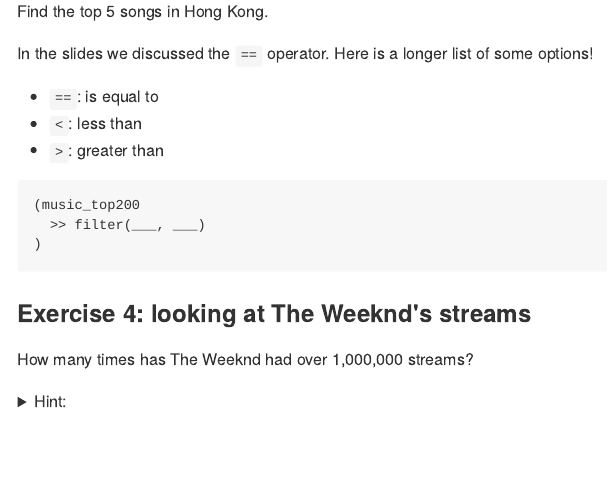
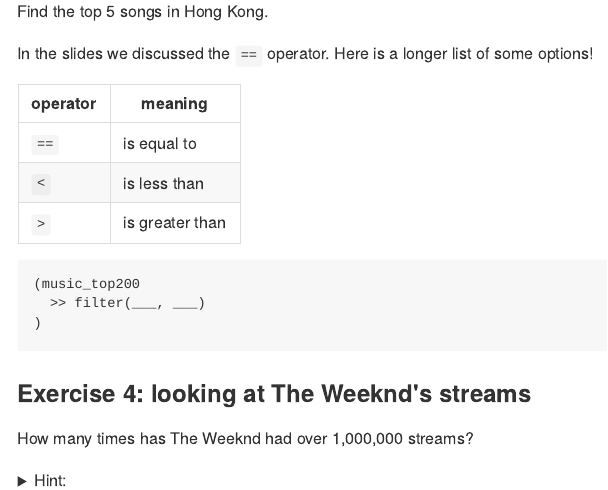
Before and after one commit to machow/intro-to-siuba, an R Markdown document (tutorial/intro-data-science/Rmd/01b-filter.Rmd): the page in a window 1100 px wide, from 670 px down. The pictures show the output file tutorial/intro-data-science/build/01b-filter.md that the author committed with the source, drawn offline in the style of GitHub.

Commit message:
content:update filter table

````diff
--- a/tutorial/intro-data-science/Rmd/01b-filter.Rmd
+++ b/tutorial/intro-data-science/Rmd/01b-filter.Rmd
@@ -145,9 +145,11 @@
 
 In the slides we discussed the `==` operator. Here is a longer list of some options!
 
-* `==`: is equal to
-* `<`: less than
-* `>`: greater than
+| operator | meaning |
+| -------- | ------- |
+| `==`     | is equal to |
+| `<`      | is less than |
+| `>`      | is greater than |
 
 
 ```{python}
````
Also changed, not shown: tutorial/intro-data-science/build/01b-filter.md (+5 -3 lines), 1 other file.
